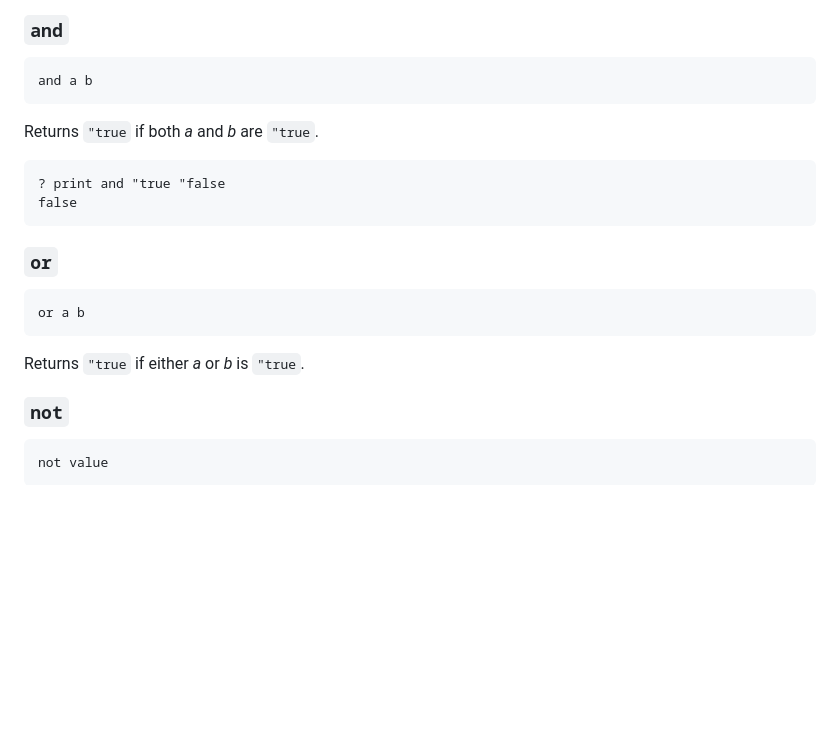
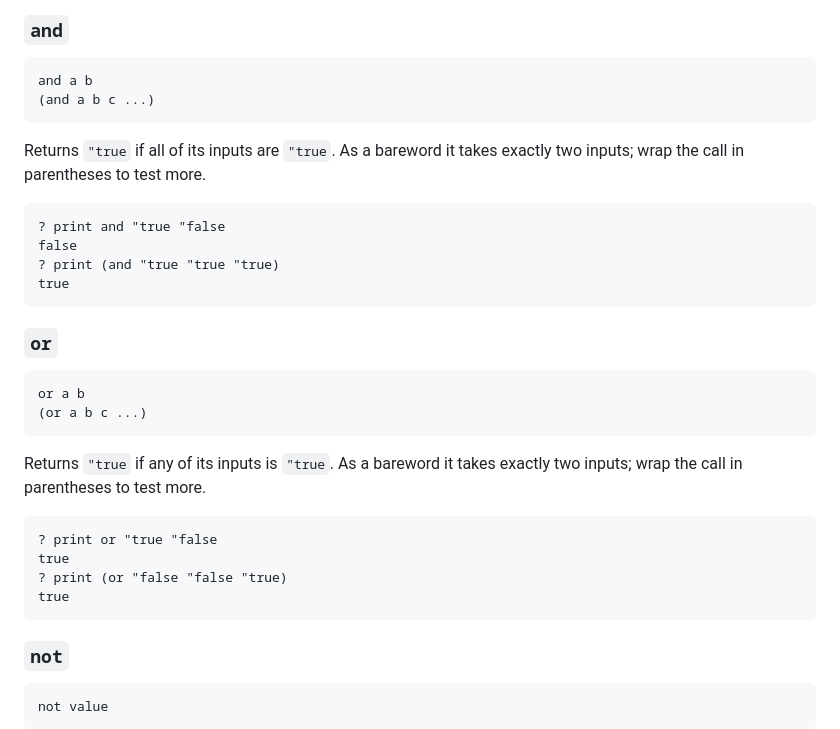
Before and after one commit to openbrickproject/BrickLogo, a Markdown page: docs/05-reference.md, the part around the change. Rendered like a GitHub page; blank space fills up the shorter version.

Commit message:
docs: variadic and/or

````diff
--- a/docs/05-reference.md
+++ b/docs/05-reference.md
@@ -1222,22 +1222,33 @@ Logic operations work with the words `"true` and `"false`. Predicates are comman
 
 ```
 and a b
-```
-
-Returns `"true` if both *a* and *b* are `"true`.
+(and a b c ...)
+```
+
+Returns `"true` if all of its inputs are `"true`. As a bareword it takes exactly two inputs; wrap the call in parentheses to test more.
 
 ```
 ? print and "true "false
 false
+? print (and "true "true "true)
+true
 ```
 
 ### `or`
 
 ```
 or a b
-```
-
-Returns `"true` if either *a* or *b* is `"true`.
+(or a b c ...)
+```
+
+Returns `"true` if any of its inputs is `"true`. As a bareword it takes exactly two inputs; wrap the call in parentheses to test more.
+
+```
+? print or "true "false
+true
+? print (or "false "false "true)
+true
+```
 
 ### `not`
 
````
